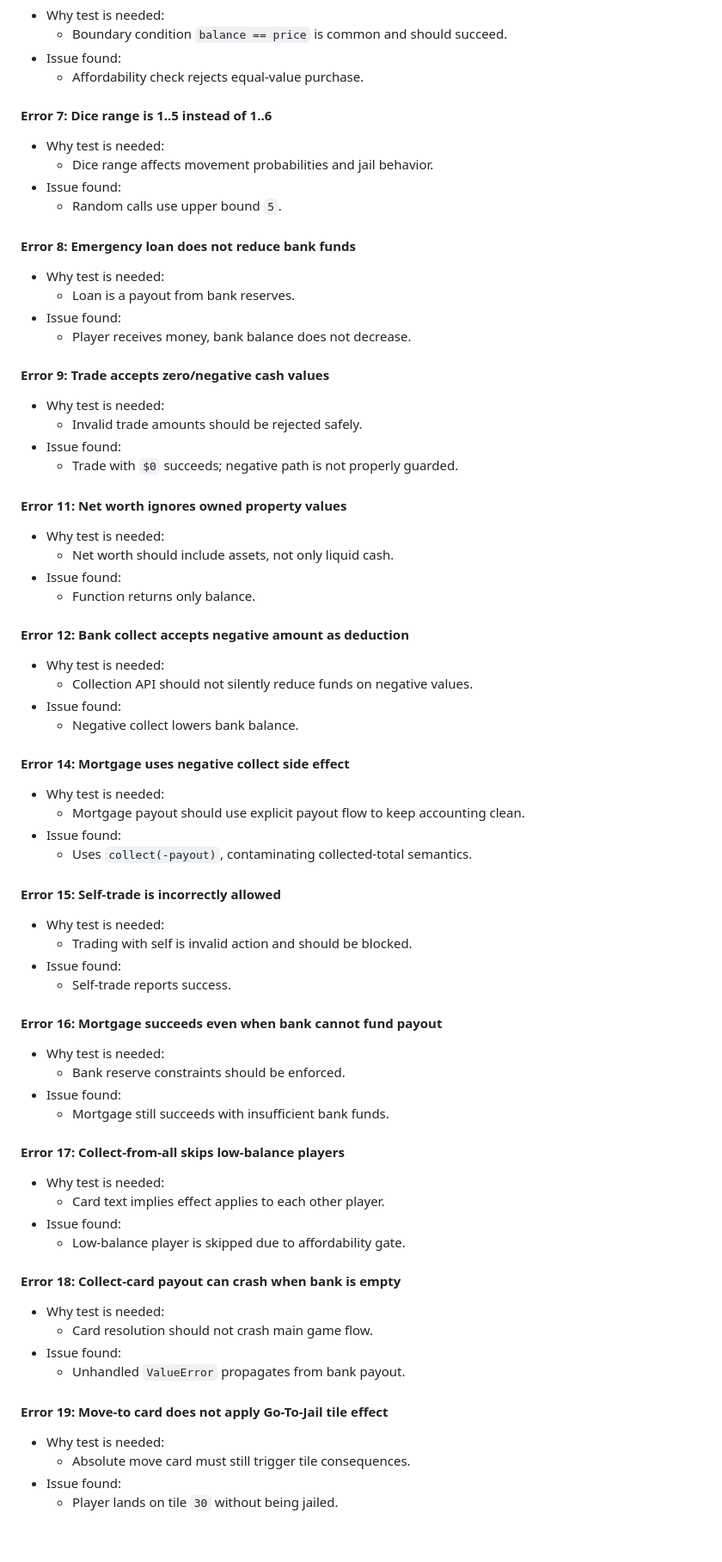
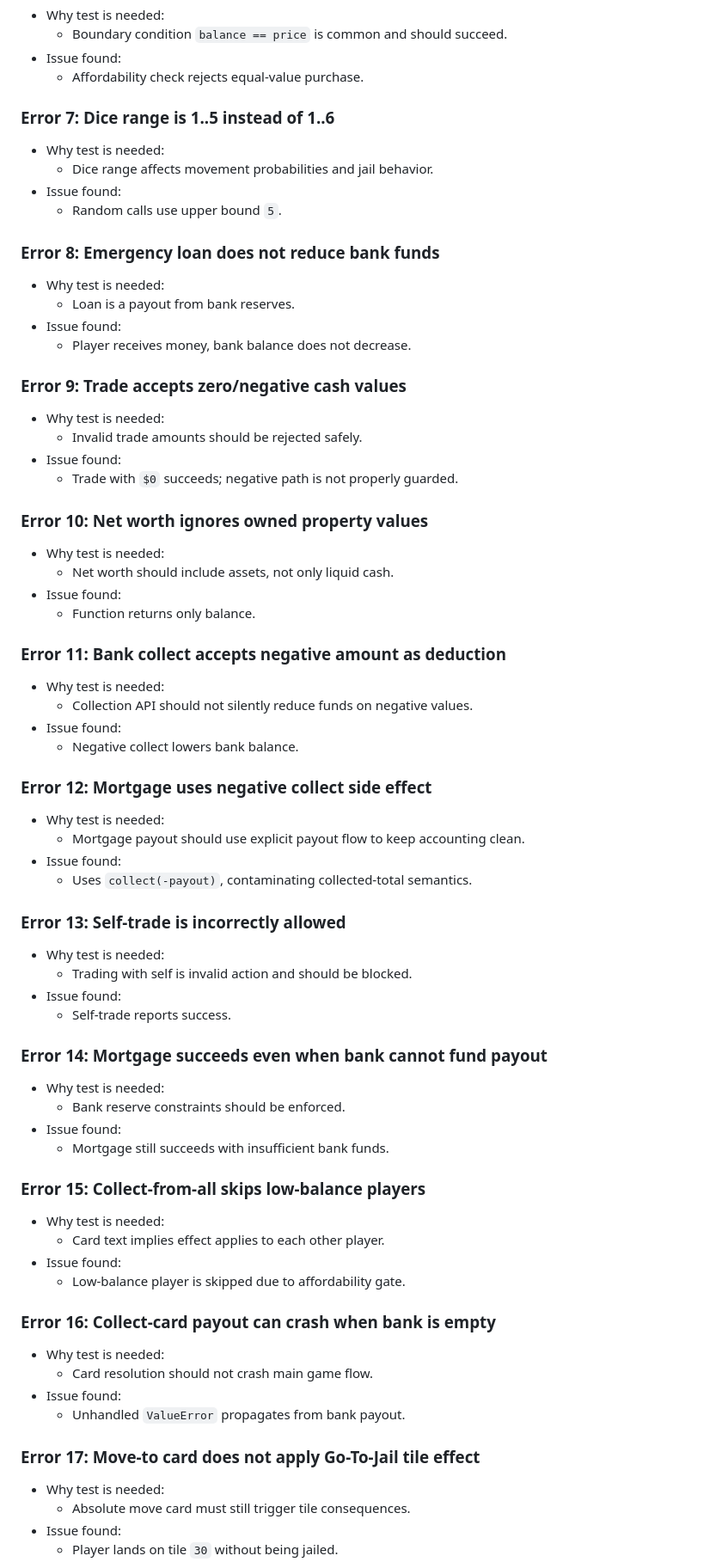
Before and after one commit to Bhavyeahh/Software-Testing-learning-exercise, a Markdown page: 2024113020/whitebox/report.md, the part around one of its changes. Shown at 86% size. Drawn GitHub-style; blank space fills up the shorter version.

```diff
--- a/2024113020/whitebox/report.md
+++ b/2024113020/whitebox/report.md
@@ -229,67 +229,67 @@
 - Issue found:
   - Affordability check rejects equal-value purchase.
 
-#### Error 7: Dice range is 1..5 instead of 1..6
+### Error 7: Dice range is 1..5 instead of 1..6
 - Why test is needed:
   - Dice range affects movement probabilities and jail behavior.
 - Issue found:
   - Random calls use upper bound `5`.
 
-#### Error 8: Emergency loan does not reduce bank funds
+### Error 8: Emergency loan does not reduce bank funds
 - Why test is needed:
   - Loan is a payout from bank reserves.
 - Issue found:
   - Player receives money, bank balance does not decrease.
 
-#### Error 9: Trade accepts zero/negative cash values
+### Error 9: Trade accepts zero/negative cash values
 - Why test is needed:
   - Invalid trade amounts should be rejected safely.
 - Issue found:
   - Trade with `$0` succeeds; negative path is not properly guarded.
 
-#### Error 11: Net worth ignores owned property values
+### Error 10: Net worth ignores owned property values
 - Why test is needed:
   - Net worth should include assets, not only liquid cash.
 - Issue found:
   - Function returns only balance.
 
-#### Error 12: Bank collect accepts negative amount as deduction
+### Error 11: Bank collect accepts negative amount as deduction
 - Why test is needed:
   - Collection API should not silently reduce funds on negative values.
 - Issue found:
   - Negative collect lowers bank balance.
 
-#### Error 14: Mortgage uses negative collect side effect
+### Error 12: Mortgage uses negative collect side effect
 - Why test is needed:
   - Mortgage payout should use explicit payout flow to keep accounting clean.
 - Issue found:
   - Uses `collect(-payout)`, contaminating collected-total semantics.
 
-#### Error 15: Self-trade is incorrectly allowed
+### Error 13: Self-trade is incorrectly allowed
 - Why test is needed:
   - Trading with self is invalid action and should be blocked.
 - Issue found:
   - Self-trade reports success.
 
-#### Error 16: Mortgage succeeds even when bank cannot fund payout
+### Error 14: Mortgage succeeds even when bank cannot fund payout
 - Why test is needed:
   - Bank reserve constraints should be enforced.
 - Issue found:
   - Mortgage still succeeds with insufficient bank funds.
 
-#### Error 17: Collect-from-all skips low-balance players
+### Error 15: Collect-from-all skips low-balance players
 - Why test is needed:
   - Card text implies effect applies to each other player.
 - Issue found:
   - Low-balance player is skipped due to affordability gate.
 
-#### Error 18: Collect-card payout can crash when bank is empty
+### Error 16: Collect-card payout can crash when bank is empty
 - Why test is needed:
   - Card resolution should not crash main game flow.
 - Issue found:
   - Unhandled `ValueError` propagates from bank payout.
 
-#### Error 19: Move-to card does not apply Go-To-Jail tile effect
+### Error 17: Move-to card does not apply Go-To-Jail tile effect
 - Why test is needed:
   - Absolute move card must still trigger tile consequences.
 - Issue found:
```
Also changed, not shown: other parts of 2024113020/whitebox/report.md (+26 -26 lines).
